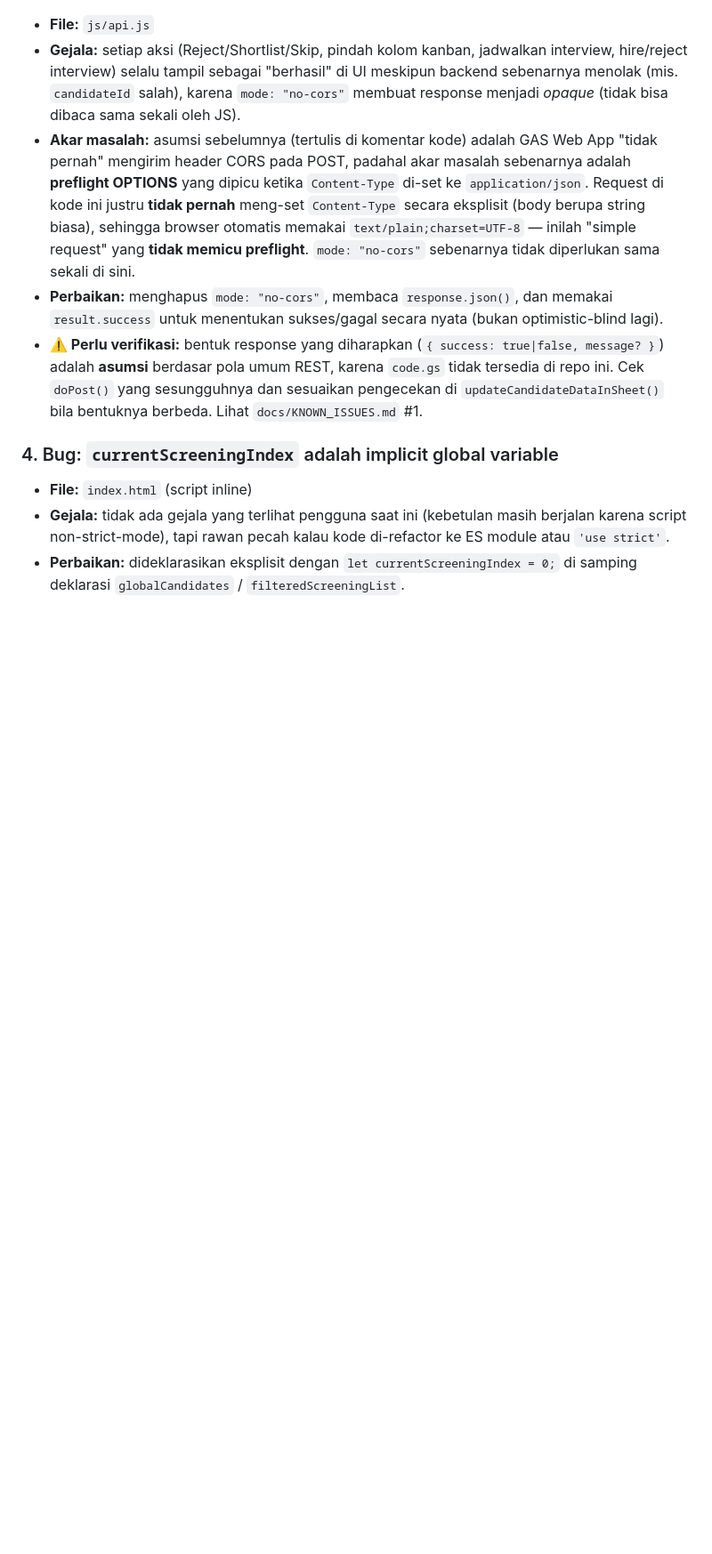
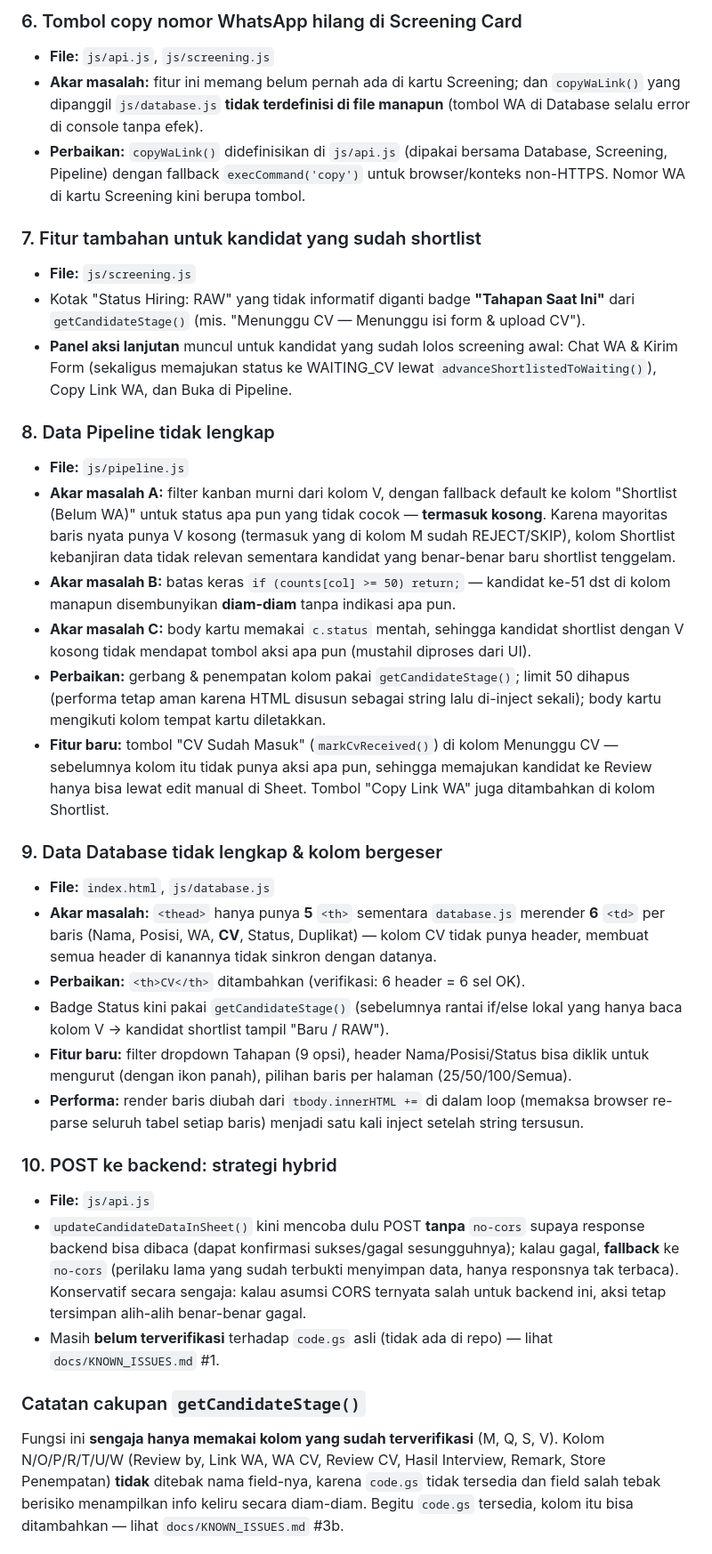
Before and after one commit to candrairmawan-21/Hiring-Solo, a Markdown page: docs/CHANGELOG.md, the part around one of its changes. Shown at 89% size. GitHub-like rendering; blank space fills up the shorter version.

```diff
--- a/docs/CHANGELOG.md
+++ b/docs/CHANGELOG.md
@@ -142,32 +100,73 @@ ada — hanya memperbaiki bug fungsional yang membuat fitur tidak berjalan.
+### 6. Tombol copy nomor WhatsApp hilang di Screening Card
+- **File:** `js/api.js`, `js/screening.js`
+- **Akar masalah:** fitur ini memang belum pernah ada di kartu Screening; dan
+  `copyWaLink()` yang dipanggil `js/database.js` **tidak terdefinisi di file
+  manapun** (tombol WA di Database selalu error di console tanpa efek).
+- **Perbaikan:** `copyWaLink()` didefinisikan di `js/api.js` (dipakai bersama
+  Database, Screening, Pipeline) dengan fallback `execCommand('copy')` untuk
+  browser/konteks non-HTTPS. Nomor WA di kartu Screening kini berupa tombol.
+
+### 7. Fitur tambahan untuk kandidat yang sudah shortlist
+- **File:** `js/screening.js`
+- Kotak "Status Hiring: RAW" yang tidak informatif diganti badge **"Tahapan
+  Saat Ini"** dari `getCandidateStage()` (mis. "Menunggu CV — Menunggu isi form
+  & upload CV").
+- **Panel aksi lanjutan** muncul untuk kandidat yang sudah lolos screening awal:
+  Chat WA & Kirim Form (sekaligus memajukan status ke WAITING_CV lewat
+  `advanceShortlistedToWaiting()`), Copy Link WA, dan Buka di Pipeline.
+
+### 8. Data Pipeline tidak lengkap
+- **File:** `js/pipeline.js`
+- **Akar masalah A:** filter kanban murni dari kolom V, dengan fallback default
+  ke kolom "Shortlist (Belum WA)" untuk status apa pun yang tidak cocok —
+  **termasuk kosong**. Karena mayoritas baris nyata punya V kosong (termasuk
+  yang di kolom M sudah REJECT/SKIP), kolom Shortlist kebanjiran data tidak
+  relevan sementara kandidat yang benar-benar baru shortlist tenggelam.
+- **Akar masalah B:** batas keras `if (counts[col] >= 50) return;` — kandidat
+  ke-51 dst di kolom manapun disembunyikan **diam-diam** tanpa indikasi apa pun.
+- **Akar masalah C:** body kartu memakai `c.status` mentah, sehingga kandidat
+  shortlist dengan V kosong tidak mendapat tombol aksi apa pun (mustahil
+  diproses dari UI).
+- **Perbaikan:** gerbang & penempatan kolom pakai `getCandidateStage()`; limit
+  50 dihapus (performa tetap aman karena HTML disusun sebagai string lalu
+  di-inject sekali); body kartu mengikuti kolom tempat kartu diletakkan.
+- **Fitur baru:** tombol "CV Sudah Masuk" (`markCvReceived()`) di kolom Menunggu
+  CV — sebelumnya kolom itu tidak punya aksi apa pun, sehingga memajukan
+  kandidat ke Review hanya bisa lewat edit manual di Sheet. Tombol "Copy Link
+  WA" juga ditambahkan di kolom Shortlist.
+
+### 9. Data Database tidak lengkap & kolom bergeser
+- **File:** `index.html`, `js/database.js`
+- **Akar masalah:** `<thead>` hanya punya **5** `<th>` sementara `database.js`
+  merender **6** `<td>` per baris (Nama, Posisi, WA, **CV**, Status, Duplikat) —
+  kolom CV tidak punya header, membuat semua header di kanannya tidak sinkron
+  dengan datanya.
+- **Perbaikan:** `<th>CV</th>` ditambahkan (verifikasi: 6 header = 6 sel OK).
+- Badge Status kini pakai `getCandidateStage()` (sebelumnya rantai if/else lokal
+  yang hanya baca kolom V -> kandidat shortlist tampil "Baru / RAW").
+- **Fitur baru:** filter dropdown Tahapan (9 opsi), header Nama/Posisi/Status
+  bisa diklik untuk mengurut (dengan ikon panah), pilihan baris per halaman
+  (25/50/100/Semua).
+- **Performa:** render baris diubah dari `tbody.innerHTML +=` di dalam loop
+  (memaksa browser re-parse seluruh tabel setiap baris) menjadi satu kali inject
+  setelah string tersusun.
+
+### 10. POST ke backend: strategi hybrid
 - **File:** `js/api.js`
-- **Gejala:** setiap aksi (Reject/Shortlist/Skip, pindah kolom kanban,
-  jadwalkan interview, hire/reject interview) selalu tampil sebagai
-  "berhasil" di UI meskipun backend sebenarnya menolak (mis. `candidateId`
-  salah), karena `mode: "no-cors"` membuat response menjadi *opaque*
-  (tidak bisa dibaca sama sekali oleh JS).
-- **Akar masalah:** asumsi sebelumnya (tertulis di komentar kode) adalah GAS
-  Web App "tidak pernah" mengirim header CORS pada POST, padahal akar
-  masalah sebenarnya adalah **preflight OPTIONS** yang dipicu ketika
-  `Content-Type` di-set ke `application/json`. Request di kode ini justru
-  **tidak pernah** meng-set `Content-Type` secara eksplisit (body berupa
-  string biasa), sehingga browser otomatis memakai
-  `text/plain;charset=UTF-8` — inilah "simple request" yang **tidak memicu
-  preflight**. `mode: "no-cors"` sebenarnya tidak diperlukan sama sekali di
-  sini.
-- **Perbaikan:** menghapus `mode: "no-cors"`, membaca `response.json()`, dan
-  memakai `result.success` untuk menentukan sukses/gagal secara nyata
-  (bukan optimistic-blind lagi).
-- **⚠️ Perlu verifikasi:** bentuk response yang diharapkan
-  (`{ success: true|false, message? }`) adalah **asumsi** berdasar pola umum
-  REST, karena `code.gs` tidak tersedia di repo ini. Cek `doPost()` yang
-  sesungguhnya dan sesuaikan pengecekan di `updateCandidateDataInSheet()`
-  bila bentuknya berbeda. Lihat `docs/KNOWN_ISSUES.md` #1.
+- `updateCandidateDataInSheet()` kini mencoba dulu POST **tanpa** `no-cors`
+  supaya response backend bisa dibaca (dapat konfirmasi sukses/gagal
+  sesungguhnya); kalau gagal, **fallback** ke `no-cors` (perilaku lama yang
+  sudah terbukti menyimpan data, hanya responsnya tak terbaca). Konservatif
+  secara sengaja: kalau asumsi CORS ternyata salah untuk backend ini, aksi tetap
+  tersimpan alih-alih benar-benar gagal.
+- Masih **belum terverifikasi** terhadap `code.gs` asli (tidak ada di repo) —
+  lihat `docs/KNOWN_ISSUES.md` #1.
 
-### 4. Bug: `currentScreeningIndex` adalah implicit global variable
-- **File:** `index.html` (script inline)
-- **Gejala:** tidak ada gejala yang terlihat pengguna saat ini (kebetulan
-  masih berjalan karena script non-strict-mode), tapi rawan pecah kalau kode
-  di-refactor ke ES module atau `'use strict'`.
-- **Perbaikan:** dideklarasikan eksplisit dengan `let currentScreeningIndex = 0;`
-  di samping deklarasi `globalCandidates` / `filteredScreeningList`.
+### Catatan cakupan `getCandidateStage()`
+Fungsi ini **sengaja hanya memakai kolom yang sudah terverifikasi** (M, Q, S, V).
+Kolom N/O/P/R/T/U/W (Review by, Link WA, WA CV, Review CV, Hasil Interview,
+Remark, Store Penempatan) **tidak** ditebak nama field-nya, karena `code.gs`
+tidak tersedia dan field salah tebak berisiko menampilkan info keliru secara
+diam-diam. Begitu `code.gs` tersedia, kolom itu bisa ditambahkan — lihat
+`docs/KNOWN_ISSUES.md` #3b.
 
```
Also changed, not shown: other parts of docs/CHANGELOG.md (+121 -140 lines), docs/TASKS.md (+55 -60 lines).
